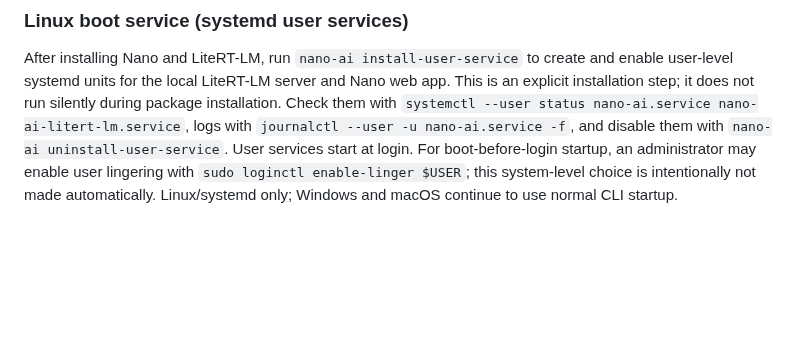
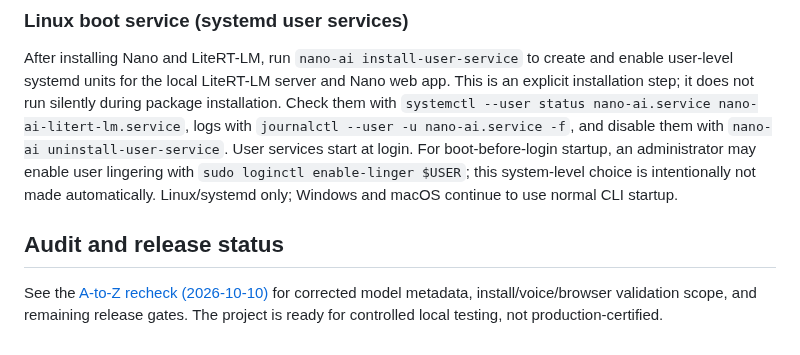
Before and after one commit to abdulraheemnohri/Nano-AI, a Markdown page: README.md, the part around the change. GitHub-like rendering; blank space fills up the shorter version.

Commit message:
Link audit and test model status semantics

```diff
--- a/README.md
+++ b/README.md
@@ -282,3 +282,8 @@ Inspect the supervisor at `GET /api/self/supervisor` or run a manual check with
 ### Linux boot service (systemd user services)
 
 After installing Nano and LiteRT-LM, run `nano-ai install-user-service` to create and enable user-level systemd units for the local LiteRT-LM server and Nano web app. This is an explicit installation step; it does not run silently during package installation. Check them with `systemctl --user status nano-ai.service nano-ai-litert-lm.service`, logs with `journalctl --user -u nano-ai.service -f`, and disable them with `nano-ai uninstall-user-service`. User services start at login. For boot-before-login startup, an administrator may enable user lingering with `sudo loginctl enable-linger $USER`; this system-level choice is intentionally not made automatically. Linux/systemd only; Windows and macOS continue to use normal CLI startup.
+
+
+## Audit and release status
+
+See the [A-to-Z recheck (2026-10-10)](docs/A_TO_Z_RECHECK_2026-10-10.md) for corrected model metadata, install/voice/browser validation scope, and remaining release gates. The project is ready for controlled local testing, not production-certified.
```
